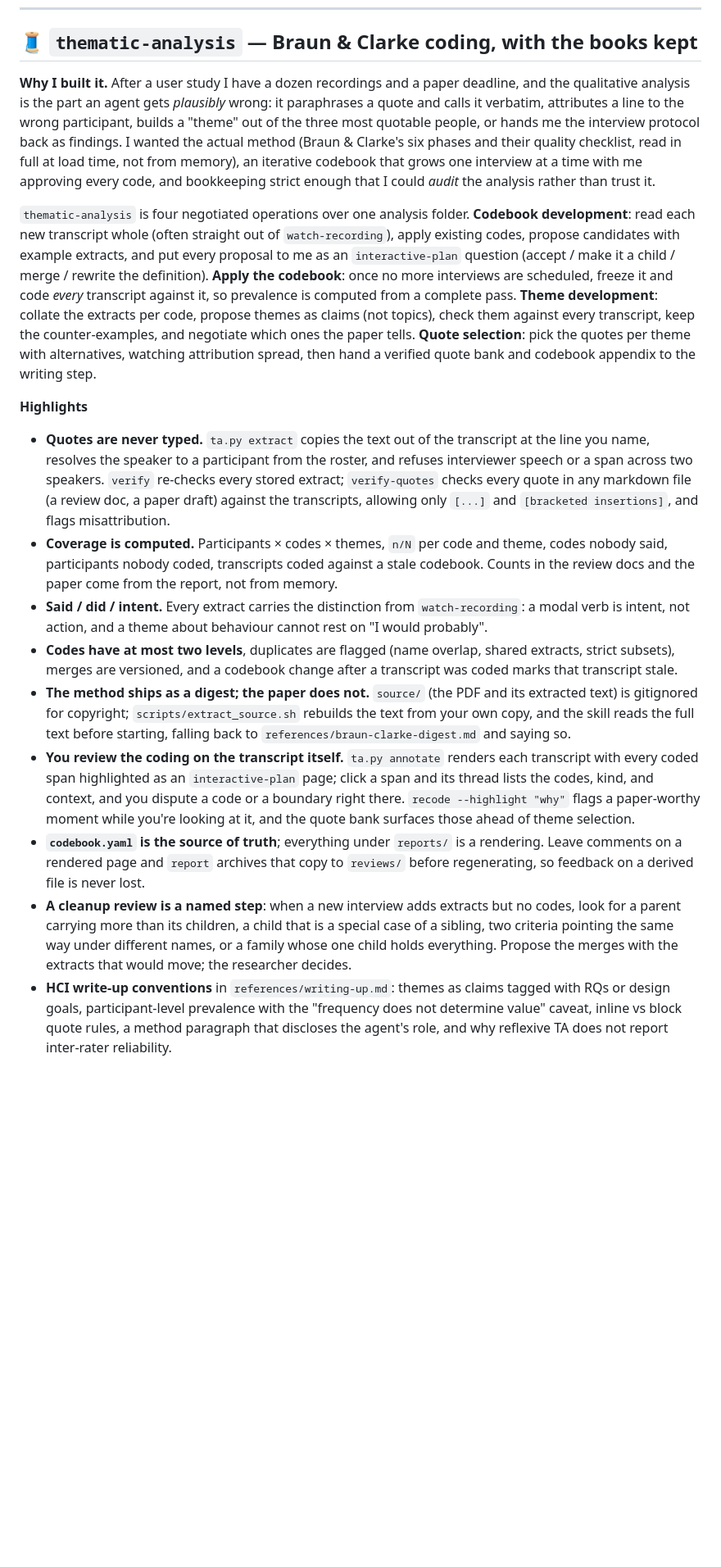
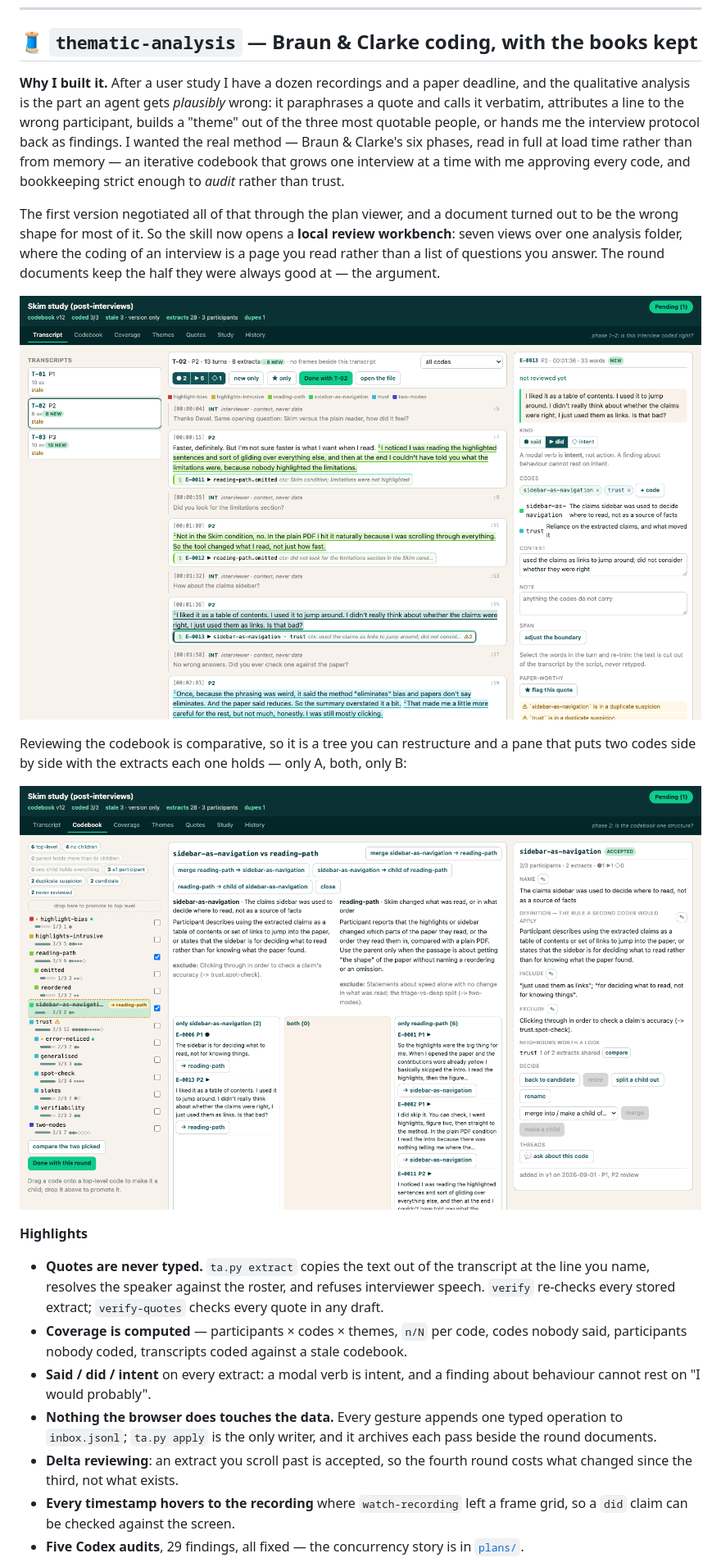
Before and after one commit to josephcc/joseph-no-skills, a Markdown page: README.md, the part around the change printed below. Shown: that part at 82% size. Drawn GitHub-style; pictures changed too: thematic-analysis/docs/codebook-compare.png (added), thematic-analysis/docs/hero.png (added); blank space fills up the shorter version.

```diff
--- a/README.md
+++ b/README.md
@@ -110,56 +110,31 @@ by section type (`examples/introduction/`, `examples/lab-study/`, `examples/qual
 ## 🧵 `thematic-analysis` — Braun & Clarke coding, with the books kept
 
 **Why I built it.** After a user study I have a dozen recordings and a paper deadline, and the
-qualitative analysis is the part an agent gets *plausibly* wrong: it paraphrases a quote and
-calls it verbatim, attributes a line to the wrong participant, builds a "theme" out of the three
-most quotable people, or hands me the interview protocol back as findings. I wanted the actual
-method (Braun & Clarke's six phases and their quality checklist, read in full at load time, not
-from memory), an iterative codebook that grows one interview at a time with me approving every
-code, and bookkeeping strict enough that I could *audit* the analysis rather than trust it.
+qualitative analysis is the part an agent gets *plausibly* wrong: it paraphrases a quote and calls
+it verbatim, attributes a line to the wrong participant, builds a "theme" out of the three most
+quotable people, or hands me the interview protocol back as findings. I wanted the real method —
+Braun & Clarke's six phases, read in full at load time rather than from memory — an iterative
+codebook that grows one interview at a time with me approving every code, and bookkeeping strict
+enough to *audit* rather than trust.
 
-`thematic-analysis` is four negotiated operations over one analysis folder. **Codebook
-development**: read each new transcript whole (often straight out of `watch-recording`), apply
-existing codes, propose candidates with example extracts, and put every proposal to me as an
-`interactive-plan` question (accept / make it a child / merge / rewrite the definition). **Apply
-the codebook**: once no more interviews are scheduled, freeze it and code *every* transcript
-against it, so prevalence is computed from a complete pass. **Theme development**: collate the
-extracts per code, propose themes as claims (not topics), check them against every transcript,
-keep the counter-examples, and negotiate which ones the paper tells. **Quote selection**: pick
-the quotes per theme with alternatives, watching attribution spread, then hand a verified quote
-bank and codebook appendix to the writing step.
+The first version negotiated all of that through the plan viewer, and a document turned out to be
+the wrong shape for most of it. So the skill now opens a **local review workbench**: seven views
+over one analysis folder, where the coding of an interview is a page you read rather than a list of
+questions you answer. The round documents keep the half they were always good at — the argument.
+
+![The workbench's transcript view: coded spans tinted by code family, a chip under each turn carrying the extract id, kind glyph and codes, and an inspector showing the selected extract beside the definitions its codes are meant to satisfy](thematic-analysis/docs/hero.png)
+
+Reviewing the codebook is comparative, so it is a tree you can restructure and a pane that puts two
+codes side by side with the extracts each one holds — only A, both, only B:
+
+![The codebook view: a tree of codes with prevalence bars and a staged merge struck through, beside a comparison of two codes showing their definitions, their exclude clauses, and their extracts in three columns](thematic-analysis/docs/codebook-compare.png)
 
 **Highlights**
-- **Quotes are never typed.** `ta.py extract` copies the text out of the transcript at the line
-  you name, resolves the speaker to a participant from the roster, and refuses interviewer
-  speech or a span across two speakers. `verify` re-checks every stored extract; `verify-quotes`
-  checks every quote in any markdown file (a review doc, a paper draft) against the transcripts,
-  allowing only `[...]` and `[bracketed insertions]`, and flags misattribution.
-- **Coverage is computed.** Participants × codes × themes, `n/N` per code and theme, codes
-  nobody said, participants nobody coded, transcripts coded against a stale codebook. Counts in
-  the review docs and the paper come from the report, not from memory.
-- **Said / did / intent.** Every extract carries the distinction from `watch-recording`: a modal
-  verb is intent, not action, and a theme about behaviour cannot rest on "I would probably".
-- **Codes have at most two levels**, duplicates are flagged (name overlap, shared extracts,
-  strict subsets), merges are versioned, and a codebook change after a transcript was coded marks
-  that transcript stale.
-- **The method ships as a digest; the paper does not.** `source/` (the PDF and its extracted
-  text) is gitignored for copyright; `scripts/extract_source.sh` rebuilds the text from your own
-  copy, and the skill reads the full text before starting, falling back to
-  `references/braun-clarke-digest.md` and saying so.
-- **You review the coding on the transcript itself.** `ta.py annotate` renders each transcript
-  with every coded span highlighted as an `interactive-plan` page; click a span and its thread
-  lists the codes, kind, and context, and you dispute a code or a boundary right there.
-  `recode --highlight "why"` flags a paper-worthy moment while you're looking at it, and the
-  quote bank surfaces those ahead of theme selection.
-- **`codebook.yaml` is the source of truth**; everything under `reports/` is a rendering. Leave
-  comments on a rendered page and `report` archives that copy to `reviews/` before regenerating,
-  so feedback on a derived file is never lost.
-- **A cleanup review is a named step**: when a new interview adds extracts but no codes, look for
-  a parent carrying more than its children, a child that is a special case of a sibling, two
-  criteria pointing the same way under different names, or a family whose one child holds
-  everything. Propose the merges with the extracts that would move; the researcher decides.
-- **HCI write-up conventions** in `references/writing-up.md`: themes as claims tagged with RQs or
-  design goals, participant-level prevalence with the "frequency does not determine value"
-  caveat, inline vs block quote rules, a method paragraph that discloses the agent's role, and
-  why reflexive TA does not report inter-rater reliability.
+- **Quotes are never typed.** `ta.py extract` copies the text out of the transcript at the line you name, resolves the speaker against the roster, and refuses interviewer speech. `verify` re-checks every stored extract; `verify-quotes` checks every quote in any draft.
+- **Coverage is computed** — participants × codes × themes, `n/N` per code, codes nobody said, participants nobody coded, transcripts coded against a stale codebook.
+- **Said / did / intent** on every extract: a modal verb is intent, and a finding about behaviour cannot rest on "I would probably".
+- **Nothing the browser does touches the data.** Every gesture appends one typed operation to `inbox.jsonl`; `ta.py apply` is the only writer, and it archives each pass beside the round documents.
+- **Delta reviewing**: an extract you scroll past is accepted, so the fourth round costs what changed since the third, not what exists.
+- **Every timestamp hovers to the recording** where `watch-recording` left a frame grid, so a `did` claim can be checked against the screen.
+- **Five Codex audits**, 29 findings, all fixed — the concurrency story is in [`plans/`](thematic-analysis/plans/).
 
```
Also changed, not shown: other parts of README.md (+9 -4 lines), thematic-analysis/README.md (added, +251 -0 lines), thematic-analysis/docs/coverage.png (added), thematic-analysis/docs/quotes.png (added), thematic-analysis/docs/themes.png (added).
